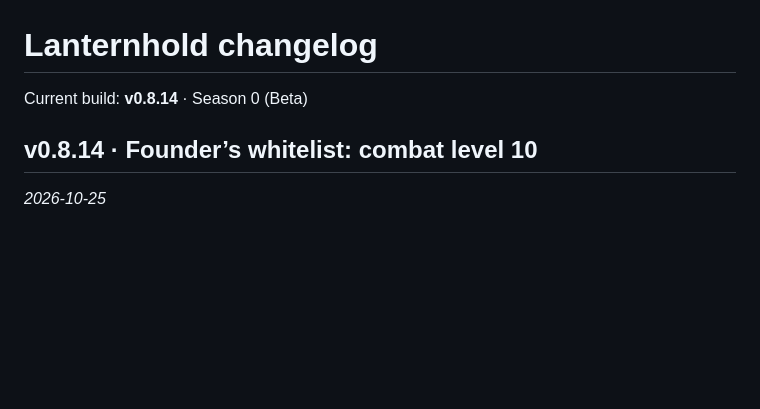
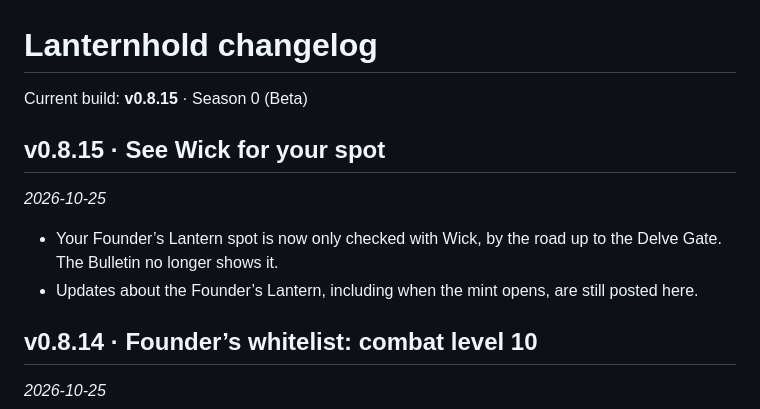
Before and after one commit to ToastlyGames/lantern, a Markdown page: CHANGELOG.md, the part around the change. Rendered like a GitHub page; blank space fills up the shorter version.

```diff
--- a/CHANGELOG.md
+++ b/CHANGELOG.md
@@ -1,6 +1,13 @@
 # Lanternhold changelog
 
-Current build: **v0.8.14** · Season 0 (Beta)
+Current build: **v0.8.15** · Season 0 (Beta)
+
+## v0.8.15 · See Wick for your spot
+
+_2026-10-25_
+
+- Your Founder’s Lantern spot is now only checked with Wick, by the road up to the Delve Gate. The Bulletin no longer shows it.
+- Updates about the Founder’s Lantern, including when the mint opens, are still posted here.
 
 ## v0.8.14 · Founder’s whitelist: combat level 10
 
```
